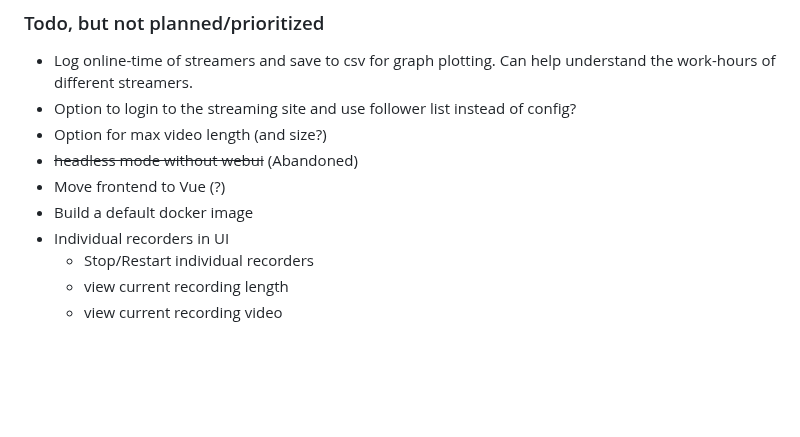
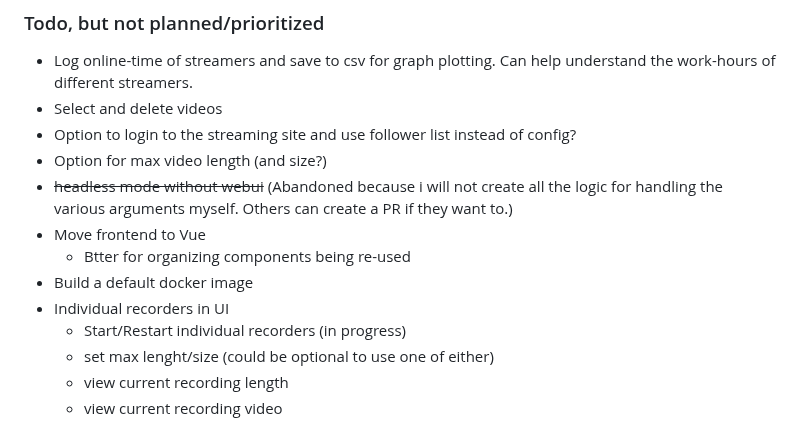
Before and after one commit to tekanoma/GoStreamRecord, a Markdown page: README.md, the part around the change. Drawn GitHub-style; blank space fills up the shorter version.

```diff
--- a/README.md
+++ b/README.md
@@ -100,13 +100,16 @@ This is un-tested on Windows and Mac, but golang is cross-compatible which means
 
 ### Todo, but not planned/prioritized
 - Log online-time of streamers and save to csv for graph plotting. Can help understand the work-hours of different streamers.
+- Select and delete videos
 - Option to login to the streaming site and use follower list instead of config?
 - Option for max video length (and size?)
-- ~~headless mode without webui~~ (Abandoned)
-- Move frontend to Vue (?)
+- ~~headless mode without webui~~ (Abandoned because i will not create all the logic for handling the various arguments myself. Others can create a PR if they want to.)
+- Move frontend to Vue
+  - Btter for organizing components being re-used
 - Build a default docker image
 - Individual recorders in UI
-  - Stop/Restart individual recorders
+  - Start/Restart individual recorders (in progress)
+  - set max lenght/size (could be optional to use one of either)
   - view current recording length
   - view current recording video
 
```
